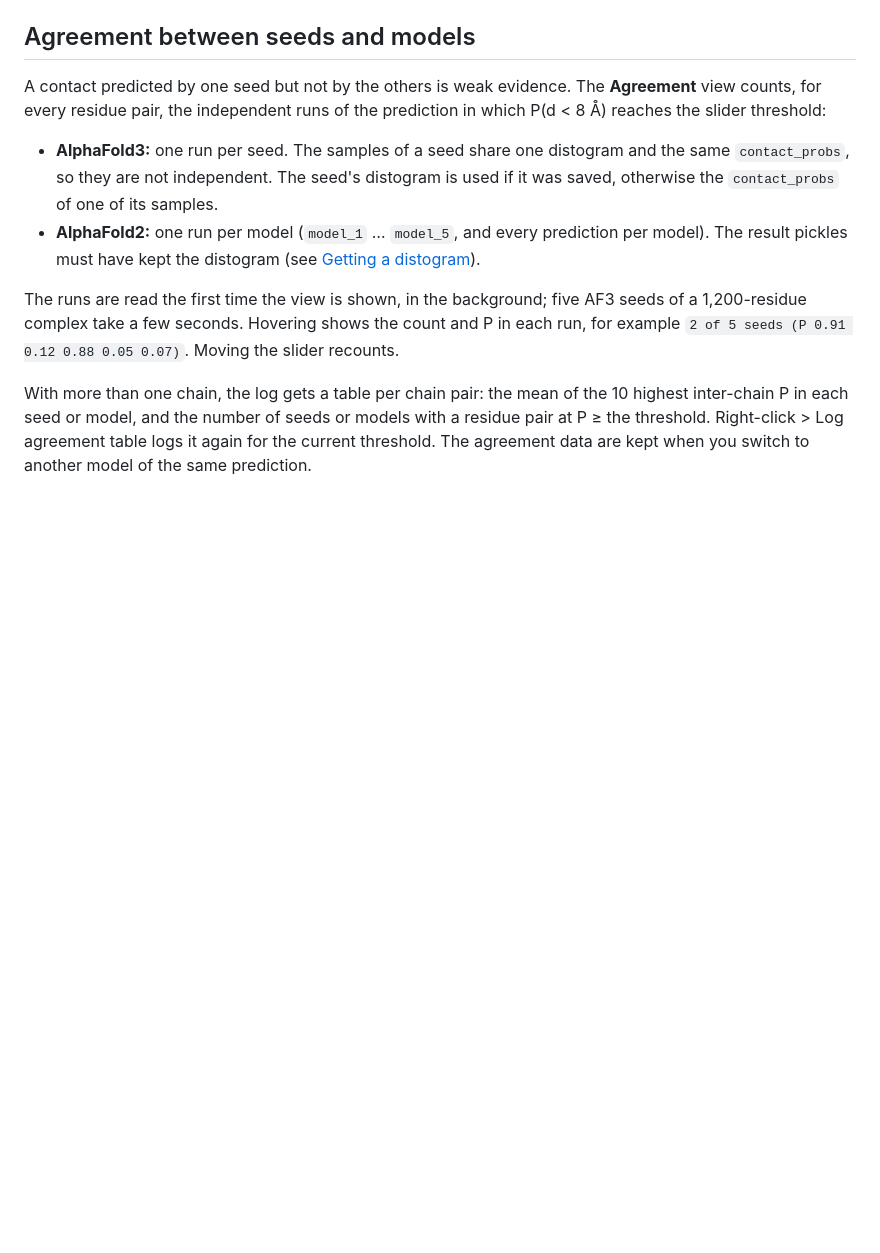
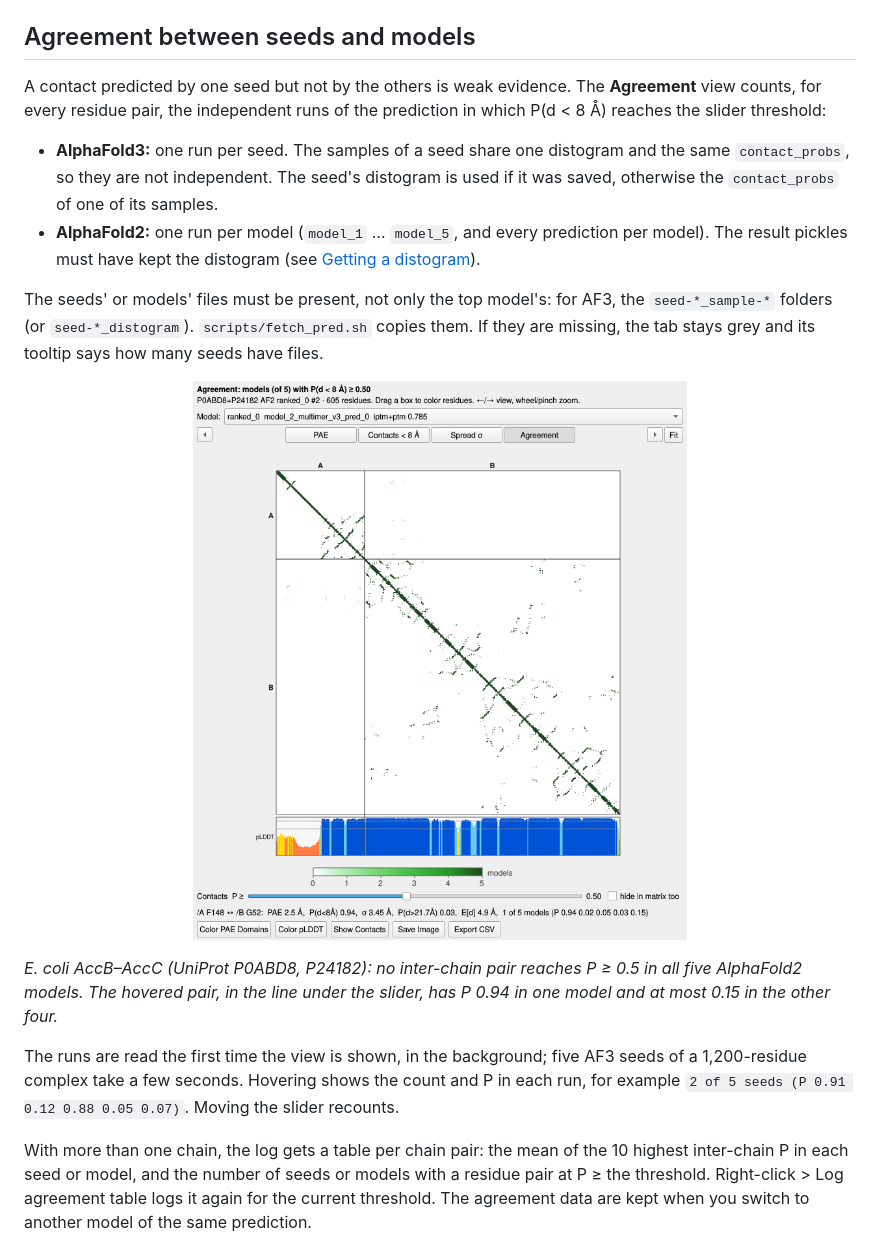
Before and after one commit to KosinskiLab/ChimeraX-AlphaLens, a Markdown page: README.md, the part around one of its changes. Drawn GitHub-style; pictures changed too: docs/images/agreement.png (added); blank space fills up the shorter version.

```diff
--- a/README.md
+++ b/README.md
@@ -129,6 +143,17 @@ reaches the slider threshold:
 * **AlphaFold2:** one run per model (`model_1` … `model_5`, and every prediction per model). The
   result pickles must have kept the distogram (see [Getting a distogram](#getting-a-distogram)).
 
+The seeds' or models' files must be present, not only the top model's: for AF3, the
+`seed-*_sample-*` folders (or `seed-*_distogram`). `scripts/fetch_pred.sh` copies them. If they are
+missing, the tab stays grey and its tooltip says how many seeds have files.
+
+<p align="center"><img src="docs/images/agreement.png" width="640"
+  alt="Agreement view in which the inter-chain contacts appear in only one of five models"></p>
+
+*E. coli AccB–AccC (UniProt P0ABD8, P24182): no inter-chain pair reaches P ≥ 0.5 in all five
+AlphaFold2 models. The hovered pair, in the line under the slider, has P 0.94 in one model and at
+most 0.15 in the other four.*
+
 The runs are read the first time the view is shown, in the background; five AF3 seeds of a
 1,200-residue complex take a few seconds. Hovering shows the count and P in each run, for example
 `2 of 5 seeds (P 0.91 0.12 0.88 0.05 0.07)`. Moving the slider recounts.
```
Also changed, not shown: other parts of README.md (+14 -0 lines), CHANGELOG.md (+5 -0 lines), docs/images/contacts.png (added), docs/images/views.png (added), 4 other files.
